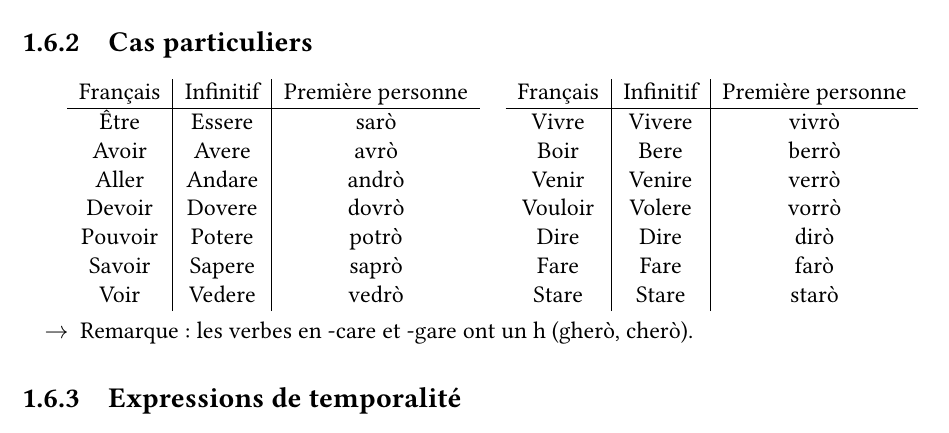
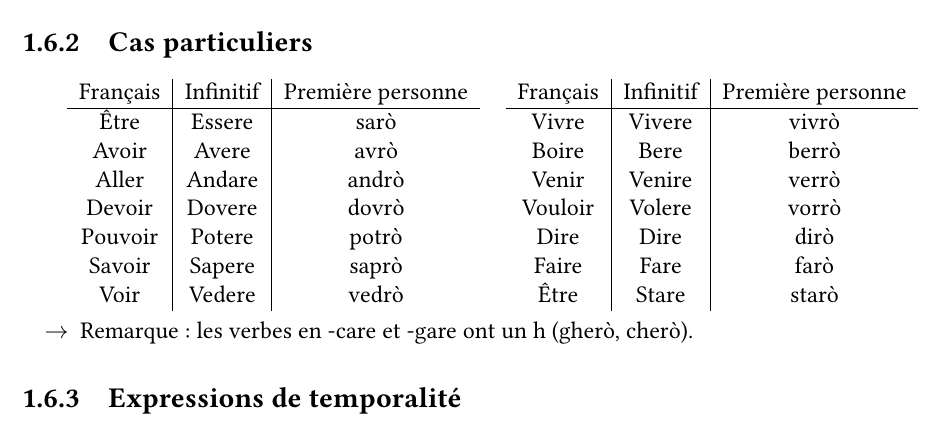
Before and after one commit to SimonDesmidt/Syntheses, a LaTeX document (LITAL1100/lital1100.tex): part of page 6 of 9, cut so that both start at the same text. Compiled offline with pdfLaTeX.

Commit message:
LITAL1100 typo

```diff
--- a/LITAL1100/lital1100.tex
+++ b/LITAL1100/lital1100.tex
@@ -357,12 +357,12 @@ TODO
         \begin{tabular}{c|c|c}
             Français & Infinitif & Première personne \\ \hline
             Vivre & Vivere & vivrò\\
-            Boir & Bere & berrò\\
+            Boire & Bere & berrò\\
             Venir & Venire & verrò\\
             Vouloir & Volere & vorrò\\
             Dire & Dire & dirò\\
-            Fare & Fare & farò\\
-            Stare & Stare & starò\\
+            Faire & Fare & farò\\
+            Être & Stare & starò\\
         \end{tabular}
     \end{center}
 \end{minipage}
```
Also changed, not shown: 1 other file.
